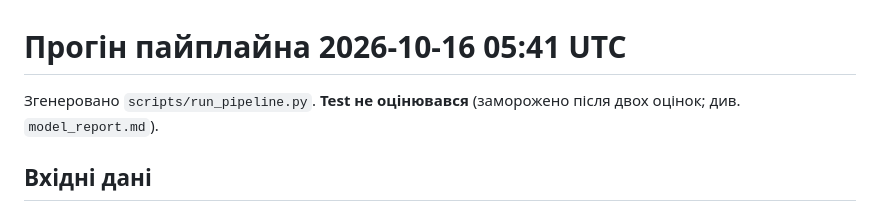
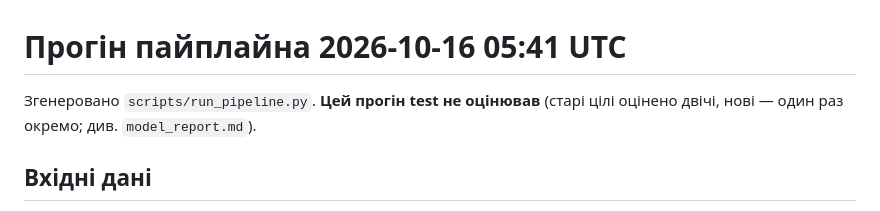
Before and after one commit to LasQ21/kse_ai_agentic_school_task_2, a Markdown page: reports/pipeline_run.md, the part around the change. Rendered like a GitHub page.

```diff
--- a/reports/pipeline_run.md
+++ b/reports/pipeline_run.md
@@ -1,6 +1,6 @@
 # Прогін пайплайна 2026-10-16 05:41 UTC
 
-Згенеровано `scripts/run_pipeline.py`. **Test не оцінювався** (заморожено після двох оцінок; див. `model_report.md`).
+Згенеровано `scripts/run_pipeline.py`. **Цей прогін test не оцінював** (старі цілі оцінено двічі, нові — один раз окремо; див. `model_report.md`).
 
 ## Вхідні дані
 - Vadimkin: `official_data_uk_20261016.csv`
```
Also changed, not shown: docs/decisions.md (+11 -1 lines), docs/model_choice.md (+4 -2 lines).
